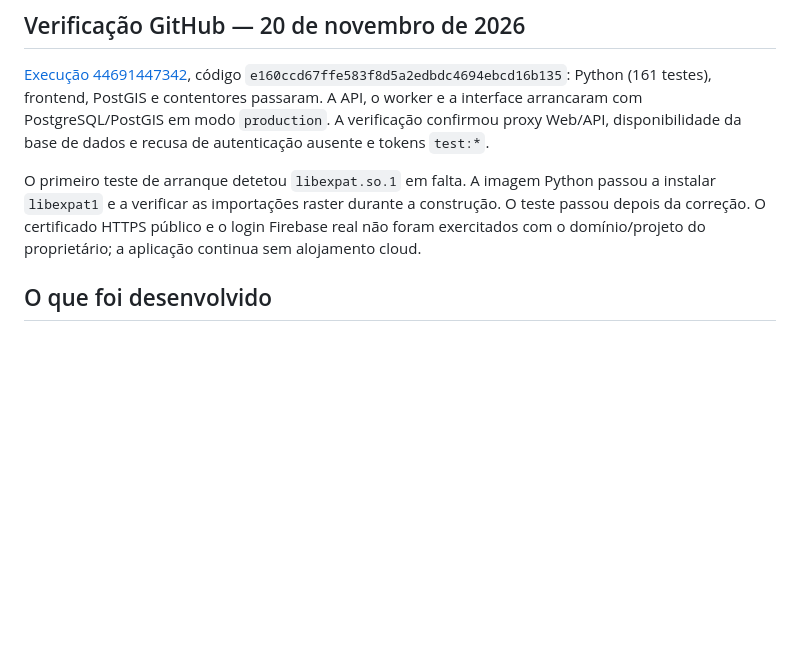
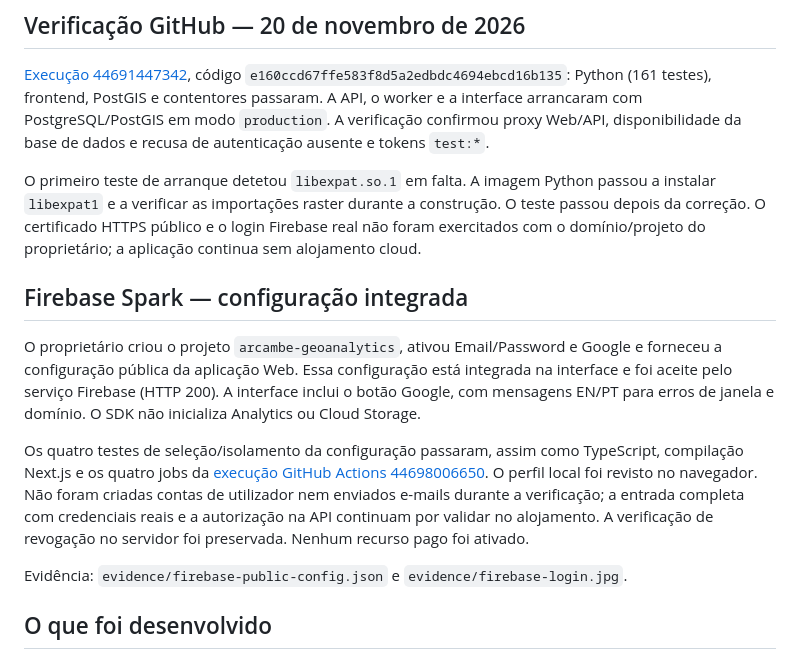
Before and after one commit to manguenefrance-cmyk/GeoAnalise, a Markdown page: docs/DELIVERY_REPORT.md, the part around the change. Rendered like a GitHub page; blank space fills up the shorter version.

```diff
--- a/docs/DELIVERY_REPORT.md
+++ b/docs/DELIVERY_REPORT.md
@@ -17,6 +17,14 @@ As secções seguintes conservam as evidências da base 0.2.0; as limitações c
 [Execução 44691447342](https://github.com/manguenefrance-cmyk/GeoAnalise/actions/runs/44691447342), código `e160ccd67ffe583f8d5a2edbdc4694ebcd16b135`: Python (161 testes), frontend, PostGIS e contentores passaram. A API, o worker e a interface arrancaram com PostgreSQL/PostGIS em modo `production`. A verificação confirmou proxy Web/API, disponibilidade da base de dados e recusa de autenticação ausente e tokens `test:*`.
 
 O primeiro teste de arranque detetou `libexpat.so.1` em falta. A imagem Python passou a instalar `libexpat1` e a verificar as importações raster durante a construção. O teste passou depois da correção. O certificado HTTPS público e o login Firebase real não foram exercitados com o domínio/projeto do proprietário; a aplicação continua sem alojamento cloud.
+
+## Firebase Spark — configuração integrada
+
+O proprietário criou o projeto `arcambe-geoanalytics`, ativou Email/Password e Google e forneceu a configuração pública da aplicação Web. Essa configuração está integrada na interface e foi aceite pelo serviço Firebase (HTTP 200). A interface inclui o botão Google, com mensagens EN/PT para erros de janela e domínio. O SDK não inicializa Analytics ou Cloud Storage.
+
+Os quatro testes de seleção/isolamento da configuração passaram, assim como TypeScript, compilação Next.js e os quatro jobs da [execução GitHub Actions 44698006650](https://github.com/manguenefrance-cmyk/GeoAnalise/actions/runs/44698006650). O perfil local foi revisto no navegador. Não foram criadas contas de utilizador nem enviados e-mails durante a verificação; a entrada completa com credenciais reais e a autorização na API continuam por validar no alojamento. A verificação de revogação no servidor foi preservada. Nenhum recurso pago foi ativado.
+
+Evidência: `evidence/firebase-public-config.json` e `evidence/firebase-login.jpg`.
 
 ## O que foi desenvolvido
 
```
Also changed, not shown: README.md (+4 -0 lines), docs/evidence/firebase-login.jpg (added), 1 other file.
